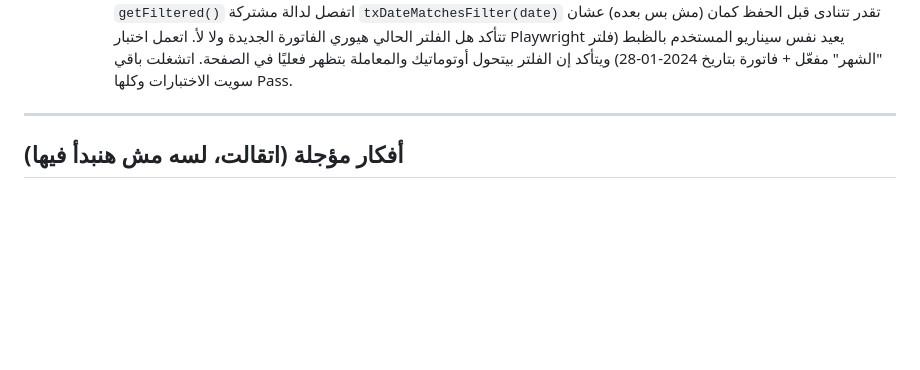
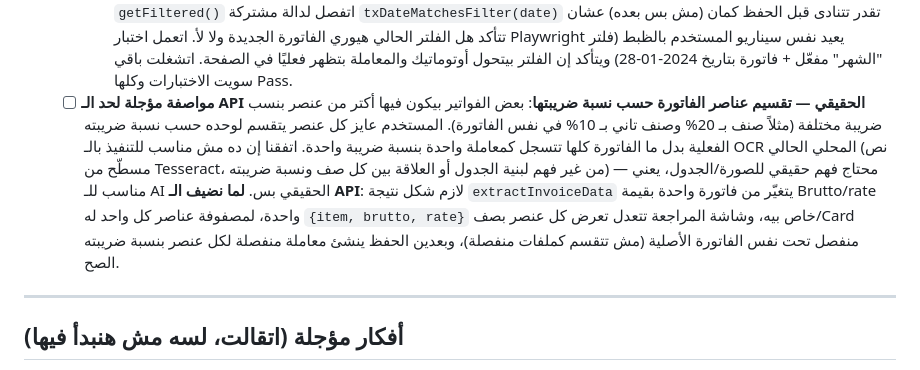
Before and after one commit to SmartOrdi-OG/trabis-demo, a Markdown page: TODO.md, the part around the change. GitHub-like rendering; blank space fills up the shorter version.

Commit message:
TODO: note deferred spec for splitting invoice line items by their own VAT rate (AI-only)

```diff
--- a/TODO.md
+++ b/TODO.md
@@ -223,6 +223,7 @@
   - **إصلاح تاني بعد فيدباك المستخدم — نسبة الضريبة ومكان المعاملة بعد الحفظ**:
     - **نسبة الضريبة**: المستخدم طلب إن البرنامج يقرا أي نسبة مكتوبة في الفاتورة من غير ما يفترض نسب معينة (كنا حاطين لستة مقفولة 19/20/13/10/7 بس). اتشالت اللستة المقفولة خالص، وبقى الـ Regex بيقرا أي رقم (حتى لو عشري زي 7,7%) قبل علامة % في أي سطر فيه كلمة ضريبة (MwSt/USt/Steuer...)، من غير أي افتراض لدولة أو نسبة معينة.
     - **"المعاملة مش ظاهرة خالص"**: ده مكانش باگ في الحفظ فعليًا — المعاملة كانت بتتسجل صح في الخلفية، بس الفواتير الممسوحة غالبًا بتاريخ قديم حقيقي (زي الفاتورة اللي جرّبها، تاريخها 2024)، والصفحة الرئيسية افتراضيًا بتعرض بس معاملات "الشهر الحالي" — فالمعاملة كانت "مختفية" من نظر المستخدم رغم إنها محفوظة فعلاً. الإصلاح: بعد الحفظ، البرنامج بيتأكد هل كل الفواتير المحفوظة هتظهر تحت الفلتر الحالي (شهر/ربع/سنة...) ولا لأ؛ لو أي واحدة هتتخفى، بيحوّل تلقائيًا لفلتر تاريخ مخصص (تاريخ واحد أو مدى) يغطي كل الفواتير اللي اتحفظت، فتظهر فورًا في "أحدث المعاملات" مع شريط واضح فوق بيوري الفلتر المخصص المفعّل (وزرار X لمسحه والرجوع للفلتر العادي). اتعمل Refactor بسيط ونظيف: الشرط اللي كان جوا `getFiltered()` اتفصل لدالة مشتركة `txDateMatchesFilter(date)` تقدر تتنادى قبل الحفظ كمان (مش بس بعده) عشان تتأكد هل الفلتر الحالي هيوري الفاتورة الجديدة ولا لأ. اتعمل اختبار Playwright يعيد نفس سيناريو المستخدم بالظبط (فلتر "الشهر" مفعّل + فاتورة بتاريخ 2024-01-28) ويتأكد إن الفلتر بيتحول أوتوماتيك والمعاملة بتظهر فعليًا في الصفحة. اتشغلت باقي سويت الاختبارات وكلها Pass.
+  - [ ] **مواصفة مؤجلة لحد الـ API الحقيقي — تقسيم عناصر الفاتورة حسب نسبة ضريبتها**: بعض الفواتير بيكون فيها أكتر من عنصر بنسب ضريبة مختلفة (مثلاً صنف بـ 20% وصنف تاني بـ 10% في نفس الفاتورة). المستخدم عايز كل عنصر يتقسم لوحده حسب نسبة ضريبته الفعلية بدل ما الفاتورة كلها تتسجل كمعاملة واحدة بنسبة ضريبة واحدة. اتفقنا إن ده مش مناسب للتنفيذ بالـ OCR المحلي الحالي (نص مسطّح من Tesseract، من غير فهم لبنية الجدول أو العلاقة بين كل صف ونسبة ضريبته) — محتاج فهم حقيقي للصورة/الجدول، يعني مناسب للـ AI الحقيقي بس. **لما نضيف الـ API**: لازم شكل نتيجة `extractInvoiceData` يتغيّر من فاتورة واحدة بقيمة Brutto/rate واحدة، لمصفوفة عناصر كل واحد له `{item, brutto, rate}` خاص بيه، وشاشة المراجعة تتعدل تعرض كل عنصر بصف/Card منفصل تحت نفس الفاتورة الأصلية (مش تتقسم كملفات منفصلة)، وبعدين الحفظ ينشئ معاملة منفصلة لكل عنصر بنسبة ضريبته الصح.
 
 ---
 
```
